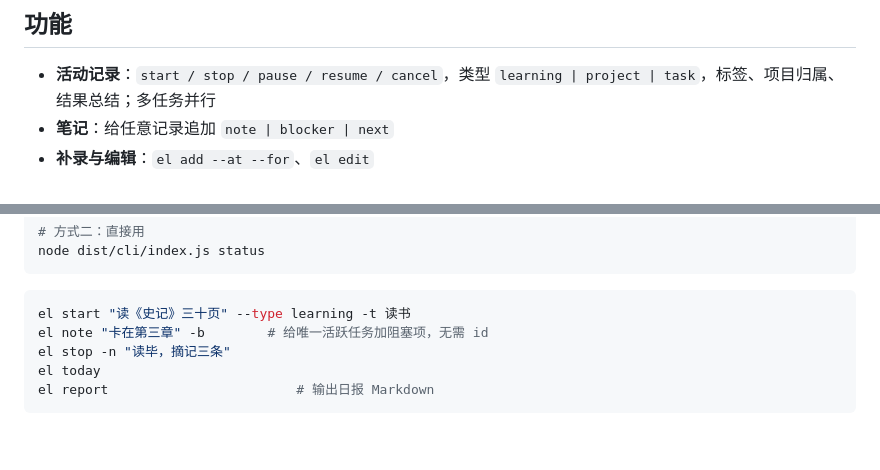
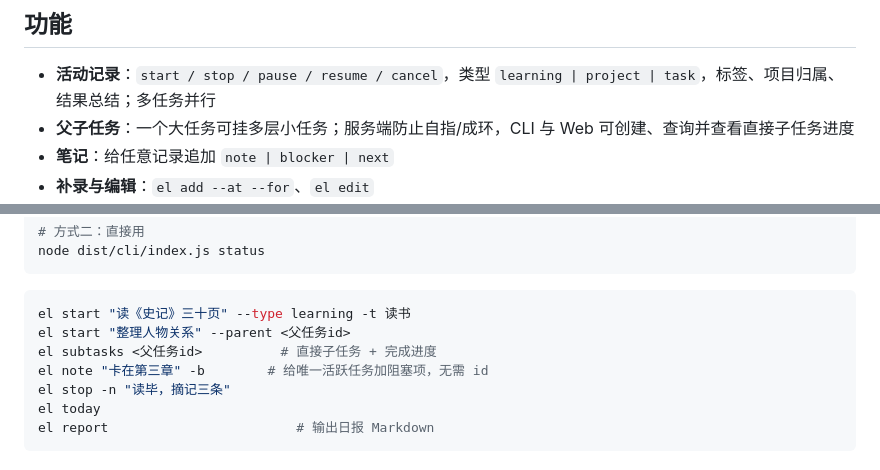
Before and after one commit to CubePlus1/echolog, a Markdown page: README.md, 2 parts joined by grey strips. Drawn GitHub-style; blank space fills up the shorter version.

Commit message:
docs: document hierarchical record workflow

````diff
--- a/README.md
+++ b/README.md
@@ -9,6 +9,7 @@
 ## 功能
 
 - **活动记录**：`start / stop / pause / resume / cancel`，类型 `learning | project | task`，标签、项目归属、结果总结；多任务并行
+- **父子任务**：一个大任务可挂多层小任务；服务端防止自指/成环，CLI 与 Web 可创建、查询并查看直接子任务进度
 - **笔记**：给任意记录追加 `note | blocker | next`
 - **补录与编辑**：`el add --at --for`、`el edit`
 - **屏幕使用**（macOS）：每 5 秒采样前台应用，落成连续片段；分类规则在**查询时**计算——改规则即可追溯重分全部历史
@@ -45,6 +46,8 @@ node dist/cli/index.js status
 
 ```bash
 el start "读《史记》三十页" --type learning -t 读书
+el start "整理人物关系" --parent <父任务id>
+el subtasks <父任务id>          # 直接子任务 + 完成进度
 el note "卡在第三章" -b        # 给唯一活跃任务加阻塞项，无需 id
 el stop -n "读毕，摘记三条"
 el today
````
